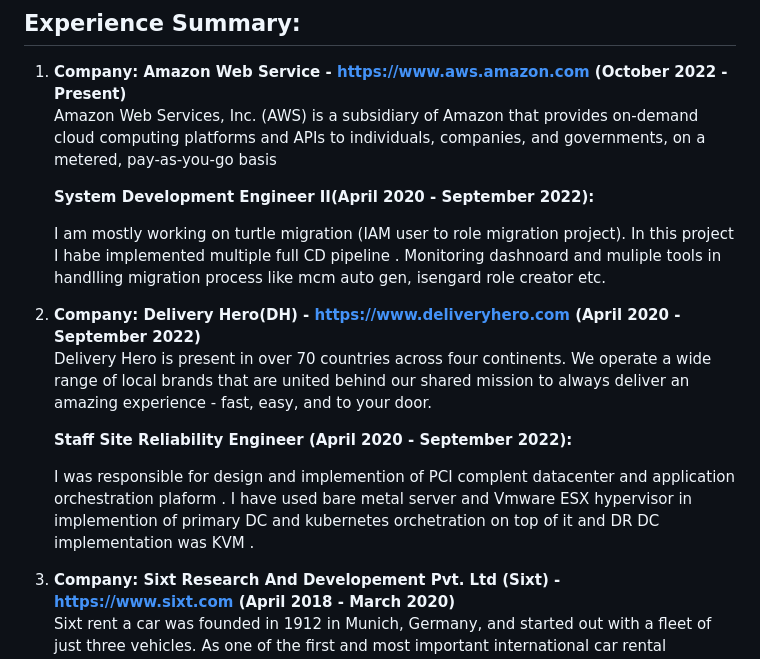
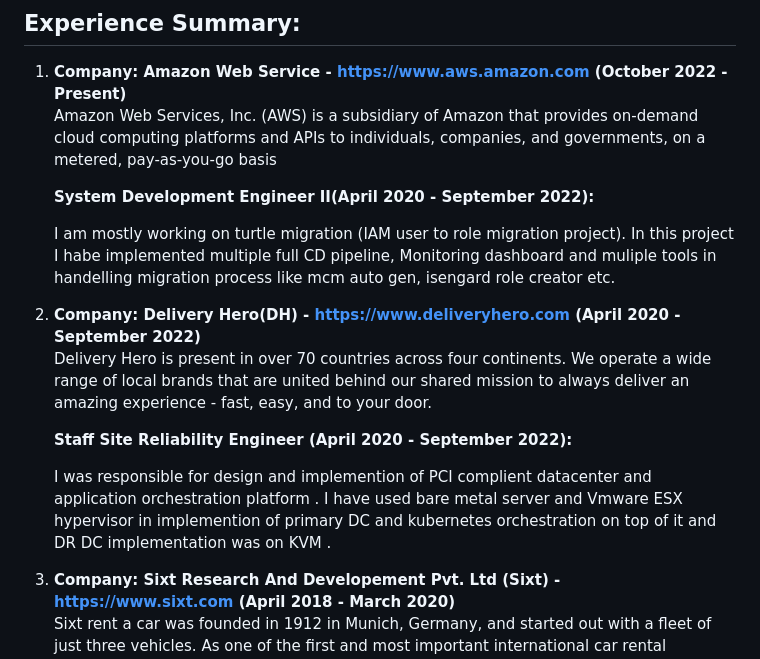
Before and after one commit to biswajitpain/biswajitpain.github.io, a Markdown page: resume.md, the part around the change. Rendered like a GitHub page.

Commit message:
Update resume.md fixed typos

```diff
--- a/resume.md
+++ b/resume.md
@@ -12,14 +12,14 @@
 
     **System Development Engineer II(April 2020 - September 2022):**
 
-    I am mostly working on turtle migration (IAM user to role migration project). In this project I habe  implemented multiple full CD pipeline . Monitoring dashnoard and muliple tools in handlling migration process like mcm auto gen, isengard role creator etc.
+    I am mostly working on turtle migration (IAM user to role migration project). In this project I habe implemented multiple full CD pipeline, Monitoring dashboard and muliple tools in handelling migration process like mcm auto gen, isengard role creator etc.
 
  2. **Company: Delivery Hero(DH) - <https://www.deliveryhero.com> (April 2020 - September 2022)**
     Delivery Hero is present in over 70 countries across four continents. We operate a wide range of local brands that are united behind our shared mission to always deliver an amazing experience - fast, easy, and to your door.
 
     **Staff Site Reliability Engineer (April 2020 - September 2022):**
 
-    I was responsible for design and implemention of PCI complent datacenter and application orchestration plaform . I have used bare metal server and Vmware ESX hypervisor in implemention of primary DC and kubernetes orchetration on top of it and DR DC implementation was KVM .
+    I was responsible for design and implemention of PCI complient datacenter and application orchestration platform . I have used bare metal server and Vmware ESX hypervisor in implemention of primary DC and kubernetes orchestration on top of it and DR DC implementation was on KVM .
 
 
  3. **Company: Sixt Research And Developement Pvt. Ltd (Sixt) - <https://www.sixt.com> (April 2018 - March 2020)**
```
